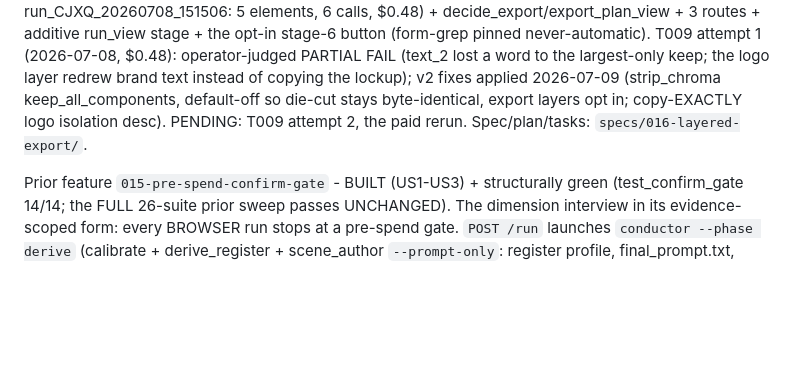
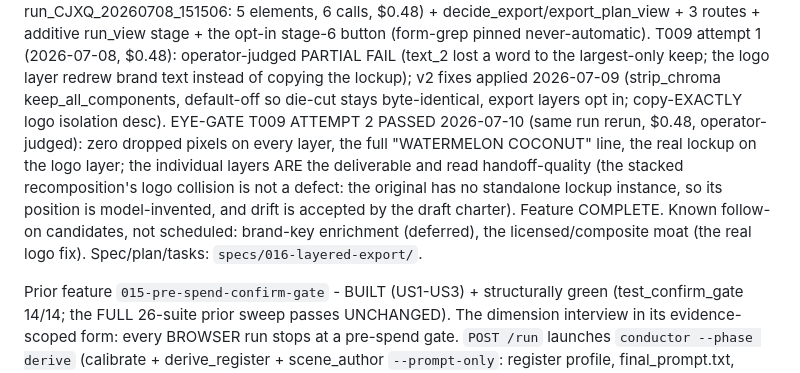
Before and after one commit to alecxie1/xcela, a Markdown page: CLAUDE.md, the part around the change. Drawn GitHub-style; blank space fills up the shorter version.

```diff
--- a/CLAUDE.md
+++ b/CLAUDE.md
@@ -169,8 +169,14 @@ routes + additive run_view stage + the opt-in stage-6 button (form-grep pinned n
 T009 attempt 1 (2026-07-08, $0.48): operator-judged PARTIAL FAIL (text_2 lost a word to the
 largest-only keep; the logo layer redrew brand text instead of copying the lockup); v2 fixes
 applied 2026-07-09 (strip_chroma keep_all_components, default-off so die-cut stays
-byte-identical, export layers opt in; copy-EXACTLY logo isolation desc). PENDING: T009
-attempt 2, the paid rerun. Spec/plan/tasks: `specs/016-layered-export/`.
+byte-identical, export layers opt in; copy-EXACTLY logo isolation desc). EYE-GATE T009
+ATTEMPT 2 PASSED 2026-07-10 (same run rerun, $0.48, operator-judged): zero dropped pixels on
+every layer, the full "WATERMELON COCONUT" line, the real lockup on the logo layer; the
+individual layers ARE the deliverable and read handoff-quality (the stacked recomposition's
+logo collision is not a defect: the original has no standalone lockup instance, so its
+position is model-invented, and drift is accepted by the draft charter). Feature COMPLETE.
+Known follow-on candidates, not scheduled: brand-key enrichment (deferred), the
+licensed/composite moat (the real logo fix). Spec/plan/tasks: `specs/016-layered-export/`.
 
 Prior feature `015-pre-spend-confirm-gate` - BUILT (US1-US3) + structurally green
 (test_confirm_gate 14/14; the FULL 26-suite prior sweep passes UNCHANGED). The dimension
```
Also changed, not shown: SYSTEM_MAP.md (+10 -4 lines), specs/016-layered-export/tasks.md (+10 -1 lines).
